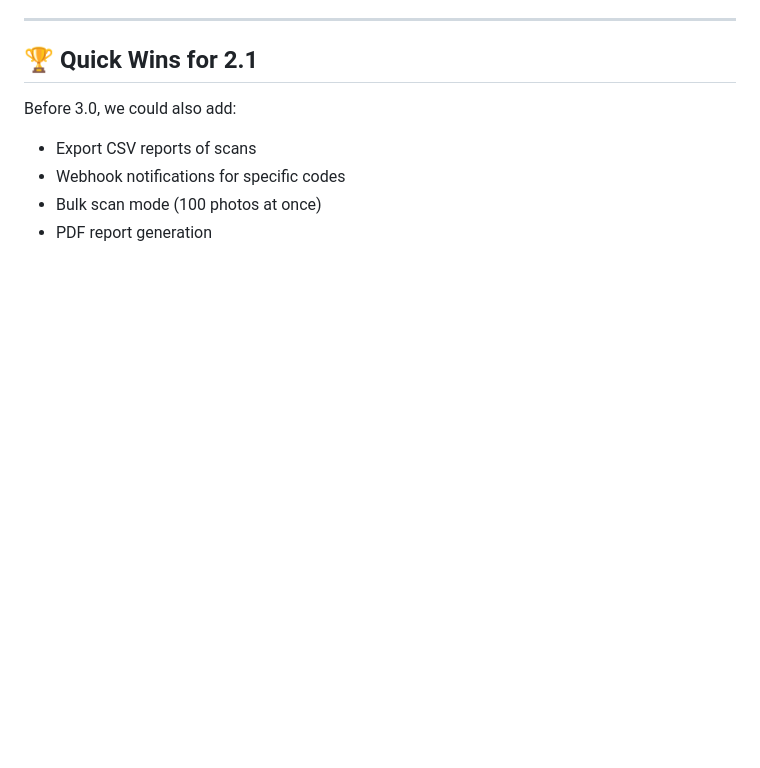
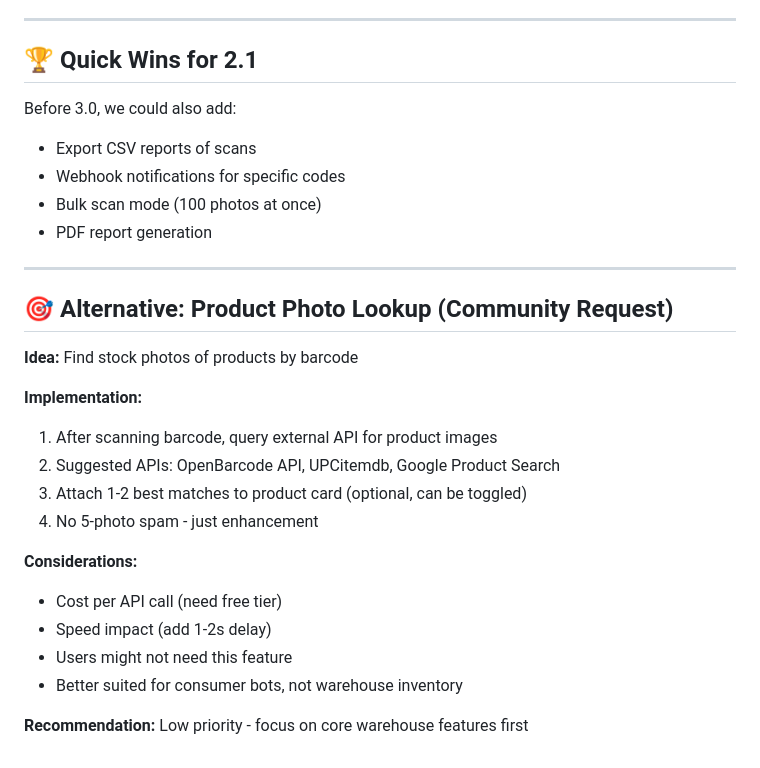
Before and after one commit to ipochtoy/shoesbot, a Markdown page: V2_TO_V3_ROADMAP.md, the part around the change. GitHub-like rendering; blank space fills up the shorter version.

Commit message:
docs: add product photo lookup alternative to roadmap

```diff
--- a/V2_TO_V3_ROADMAP.md
+++ b/V2_TO_V3_ROADMAP.md
@@ -163,3 +163,23 @@ Before 3.0, we could also add:
 - Webhook notifications for specific codes
 - Bulk scan mode (100 photos at once)
 - PDF report generation
+
+---
+
+## 🎯 Alternative: Product Photo Lookup (Community Request)
+
+**Idea:** Find stock photos of products by barcode
+
+**Implementation:**
+1. After scanning barcode, query external API for product images
+2. Suggested APIs: OpenBarcode API, UPCitemdb, Google Product Search
+3. Attach 1-2 best matches to product card (optional, can be toggled)
+4. No 5-photo spam - just enhancement
+
+**Considerations:**
+- Cost per API call (need free tier)
+- Speed impact (add 1-2s delay)
+- Users might not need this feature
+- Better suited for consumer bots, not warehouse inventory
+
+**Recommendation:** Low priority - focus on core warehouse features first
```
